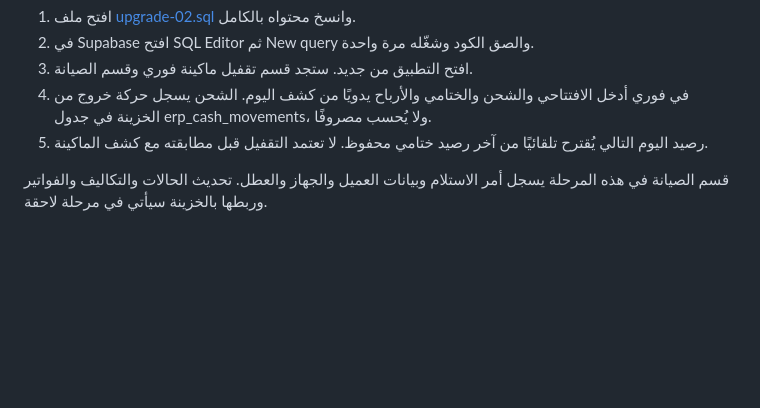
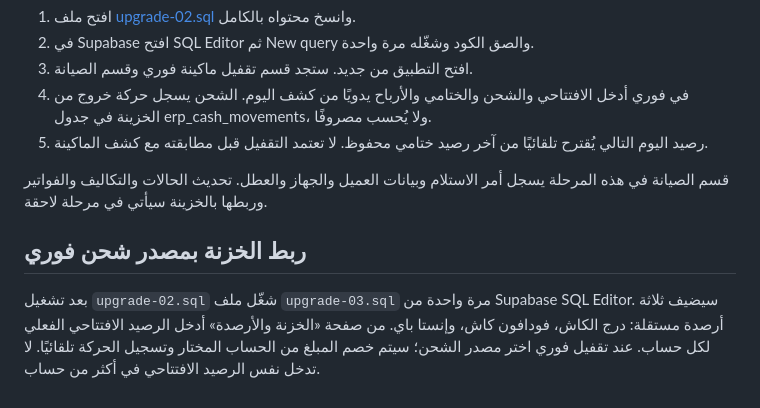
Before and after one commit to ALGABAS26/al-gabas-phone, a Markdown page: accounting/README-AR.md, the part around the change. Drawn GitHub-style; blank space fills up the shorter version.

Commit message:
Document cashbox and Fawry funding integration

```diff
--- a/accounting/README-AR.md
+++ b/accounting/README-AR.md
@@ -37,3 +37,7 @@ https://algabas26.github.io/al-gabas-phone/accounting/
 5. رصيد اليوم التالي يُقترح تلقائيًا من آخر رصيد ختامي محفوظ. لا تعتمد التقفيل قبل مطابقته مع كشف الماكينة.
 
 قسم الصيانة في هذه المرحلة يسجل أمر الاستلام وبيانات العميل والجهاز والعطل. تحديث الحالات والتكاليف والفواتير وربطها بالخزينة سيأتي في مرحلة لاحقة.
+
+
+## ربط الخزنة بمصدر شحن فوري
+بعد تشغيل `upgrade-02.sql` شغّل ملف `upgrade-03.sql` مرة واحدة من Supabase SQL Editor. سيضيف ثلاثة أرصدة مستقلة: درج الكاش، فودافون كاش، وإنستا باي. من صفحة «الخزنة والأرصدة» أدخل الرصيد الافتتاحي الفعلي لكل حساب. عند تقفيل فوري اختر مصدر الشحن؛ سيتم خصم المبلغ من الحساب المختار وتسجيل الحركة تلقائيًا. لا تدخل نفس الرصيد الافتتاحي في أكثر من حساب.
```
